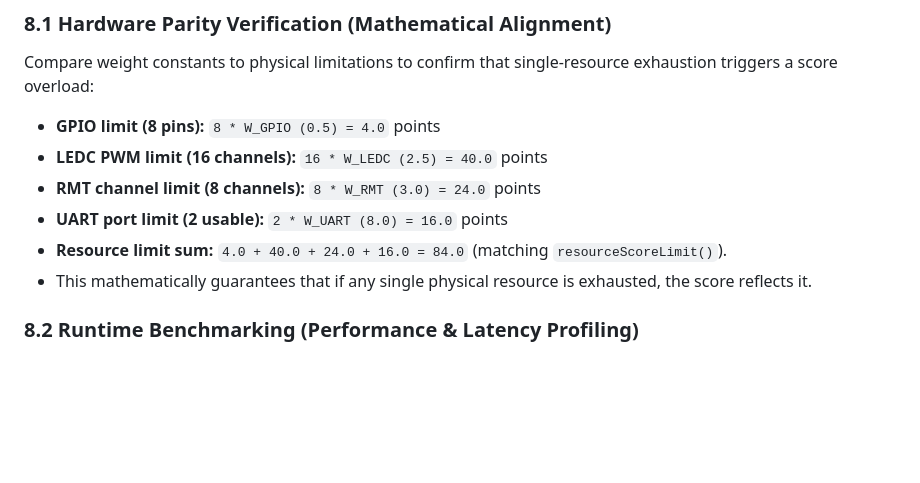
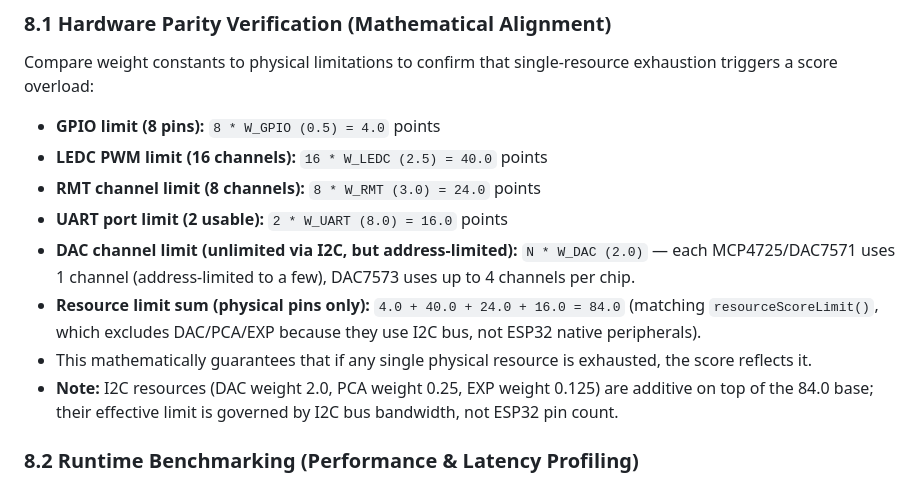
Before and after one commit to nattapatboom/esp32_artnet_2_dmx, a Markdown page: docs/resource_calculator.md, the part around the change. Rendered like a GitHub page; blank space fills up the shorter version.

```diff
--- a/docs/resource_calculator.md
+++ b/docs/resource_calculator.md
@@ -195,8 +195,10 @@ Compare weight constants to physical limitations to confirm that single-resource
 - **LEDC PWM limit (16 channels):** `16 * W_LEDC (2.5) = 40.0` points
 - **RMT channel limit (8 channels):** `8 * W_RMT (3.0) = 24.0` points
 - **UART port limit (2 usable):** `2 * W_UART (8.0) = 16.0` points
-- **Resource limit sum:** `4.0 + 40.0 + 24.0 + 16.0 = 84.0` (matching `resourceScoreLimit()`).
+- **DAC channel limit (unlimited via I2C, but address-limited):** `N * W_DAC (2.0)` — each MCP4725/DAC7571 uses 1 channel (address-limited to a few), DAC7573 uses up to 4 channels per chip.
+- **Resource limit sum (physical pins only):** `4.0 + 40.0 + 24.0 + 16.0 = 84.0` (matching `resourceScoreLimit()`, which excludes DAC/PCA/EXP because they use I2C bus, not ESP32 native peripherals).
 - This mathematically guarantees that if any single physical resource is exhausted, the score reflects it.
+- **Note:** I2C resources (DAC weight 2.0, PCA weight 0.25, EXP weight 0.125) are additive on top of the 84.0 base; their effective limit is governed by I2C bus bandwidth, not ESP32 pin count.
 
 ### 8.2 Runtime Benchmarking (Performance & Latency Profiling)
 Measure real-time indicators on physical boards to calibrate compute score values (e.g. Stepper: `2.0`, Function Gen: `2.0`):
```
Also changed, not shown: docs/domain_model.md (+2 -1 lines).
